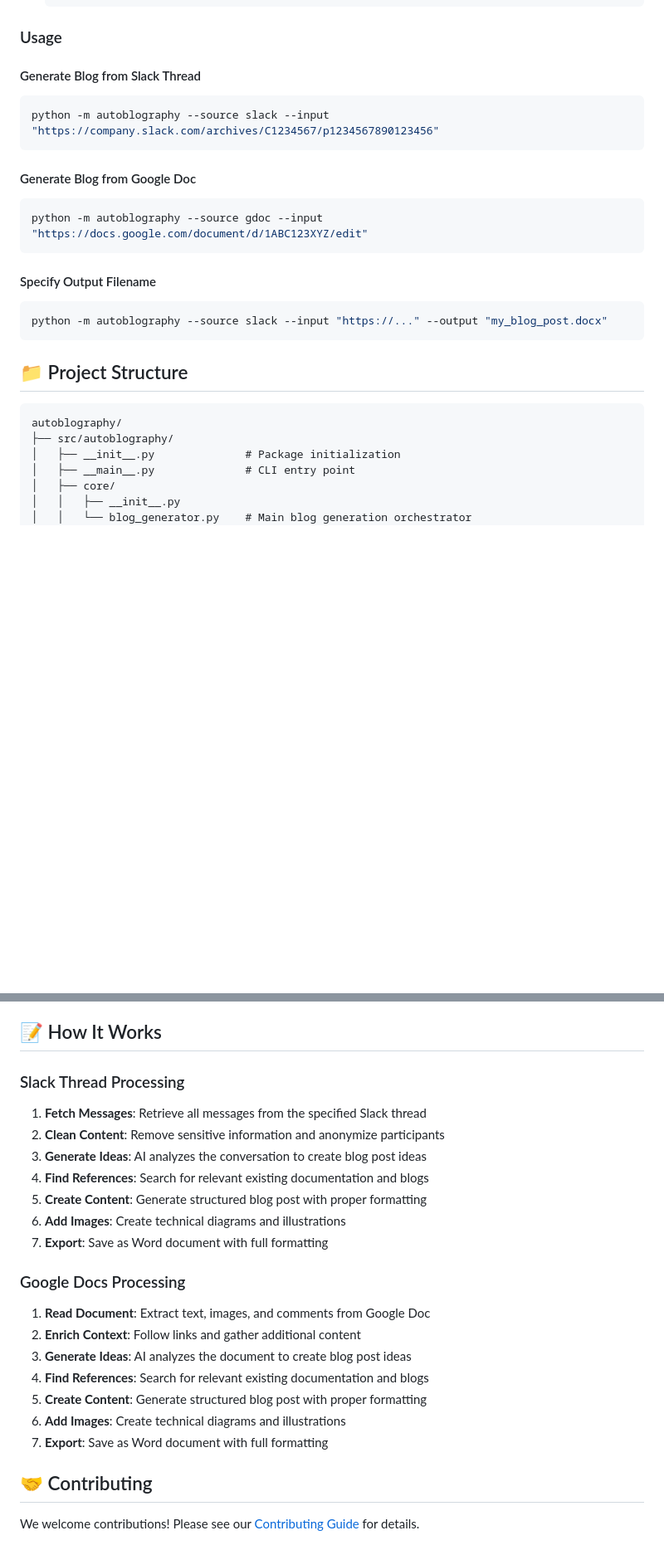
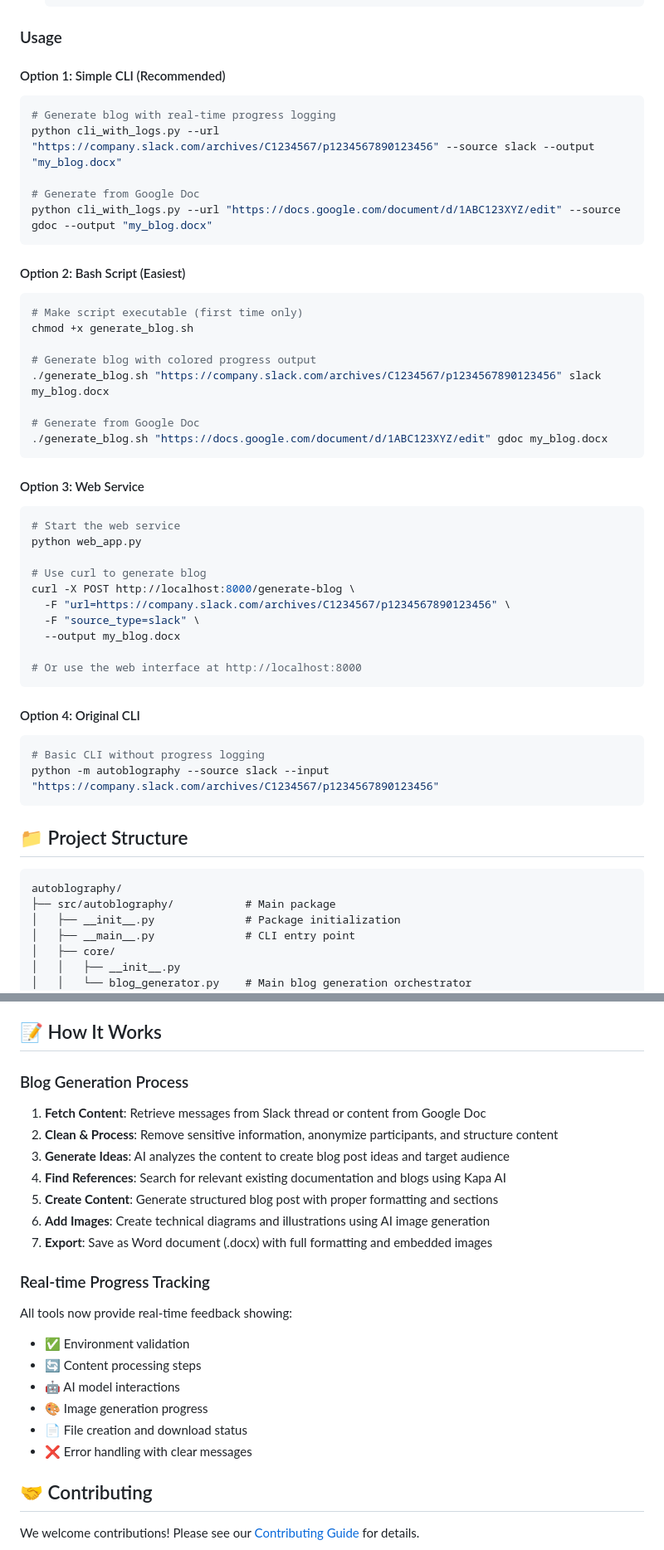
Before and after one commit to shamanthchandra-yb/autoblography, a Markdown page: README.md, 2 parts joined by grey strips. Shown at 83% size. Rendered like a GitHub page; blank space fills up the shorter version.

Commit message:
Update README with comprehensive usage guide and new features
- Add multiple usage options (CLI, bash script, web service)
- Include real-time logging features in feature list
- Update project structure with new files
- Add troubleshooting section for common issues
- Update environment variables table with correct defaults
- Simplify and improve usage examples

````diff
--- a/README.md
+++ b/README.md
@@ -47,29 +49,56 @@ AutoBlography is an intelligent tool that transforms your internal technical dis
 
 ### Usage
 
-#### Generate Blog from Slack Thread
+#### Option 1: Simple CLI (Recommended)
 
 ```bash
-python -m autoblography --source slack --input "https://company.slack.com/archives/C1234567/p1234567890123456"
+# Generate blog with real-time progress logging
+python cli_with_logs.py --url "https://company.slack.com/archives/C1234567/p1234567890123456" --source slack --output "my_blog.docx"
+
+# Generate from Google Doc
+python cli_with_logs.py --url "https://docs.google.com/document/d/1ABC123XYZ/edit" --source gdoc --output "my_blog.docx"
 ```
 
-#### Generate Blog from Google Doc
+#### Option 2: Bash Script (Easiest)
 
 ```bash
-python -m autoblography --source gdoc --input "https://docs.google.com/document/d/1ABC123XYZ/edit"
+# Make script executable (first time only)
+chmod +x generate_blog.sh
+
+# Generate blog with colored progress output
+./generate_blog.sh "https://company.slack.com/archives/C1234567/p1234567890123456" slack my_blog.docx
+
+# Generate from Google Doc
+./generate_blog.sh "https://docs.google.com/document/d/1ABC123XYZ/edit" gdoc my_blog.docx
 ```
 
-#### Specify Output Filename
+#### Option 3: Web Service
 
 ```bash
-python -m autoblography --source slack --input "https://..." --output "my_blog_post.docx"
+# Start the web service
+python web_app.py
+
+# Use curl to generate blog
+curl -X POST http://localhost:8000/generate-blog \
+  -F "url=https://company.slack.com/archives/C1234567/p1234567890123456" \
+  -F "source_type=slack" \
+  --output my_blog.docx
+
+# Or use the web interface at http://localhost:8000
+```
+
+#### Option 4: Original CLI
+
+```bash
+# Basic CLI without progress logging
+python -m autoblography --source slack --input "https://company.slack.com/archives/C1234567/p1234567890123456"
 ```
 
 ## 📁 Project Structure
 
 ```
 autoblography/
-├── src/autoblography/
+├── src/autoblography/           # Main package
 │   ├── __init__.py              # Package initialization
 │   ├── __main__.py              # CLI entry point
 │   ├── core/
@@ -170,25 +203,25 @@ autoblography/
 
 ## 📝 How It Works
 
-### Slack Thread Processing
+### Blog Generation Process
 
-1. **Fetch Messages**: Retrieve all messages from the specified Slack thread
-2. **Clean Content**: Remove sensitive information and anonymize participants
-3. **Generate Ideas**: AI analyzes the conversation to create blog post ideas
-4. **Find References**: Search for relevant existing documentation and blogs
-5. **Create Content**: Generate structured blog post with proper formatting
-6. **Add Images**: Create technical diagrams and illustrations
-7. **Export**: Save as Word document with full formatting
+1. **Fetch Content**: Retrieve messages from Slack thread or content from Google Doc
+2. **Clean & Process**: Remove sensitive information, anonymize participants, and structure content
+3. **Generate Ideas**: AI analyzes the content to create blog post ideas and target audience
+4. **Find References**: Search for relevant existing documentation and blogs using Kapa AI
+5. **Create Content**: Generate structured blog post with proper formatting and sections
+6. **Add Images**: Create technical diagrams and illustrations using AI image generation
+7. **Export**: Save as Word document (.docx) with full formatting and embedded images
 
-### Google Docs Processing
+### Real-time Progress Tracking
 
-1. **Read Document**: Extract text, images, and comments from Google Doc
-2. **Enrich Context**: Follow links and gather additional content
-3. **Generate Ideas**: AI analyzes the document to create blog post ideas
-4. **Find References**: Search for relevant existing documentation and blogs
-5. **Create Content**: Generate structured blog post with proper formatting
-6. **Add Images**: Create technical diagrams and illustrations
-7. **Export**: Save as Word document with full formatting
+All tools now provide real-time feedback showing:
+- ✅ Environment validation
+- 🔄 Content processing steps
+- 🤖 AI model interactions
+- 🎨 Image generation progress
+- 📄 File creation and download status
+- ❌ Error handling with clear messages
 
 ## 🤝 Contributing
 
````
Also changed, not shown: other parts of README.md (+39 -3 lines).
